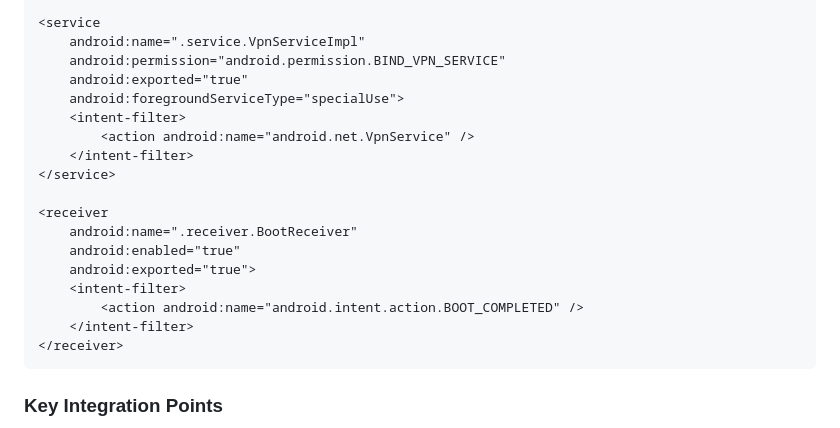
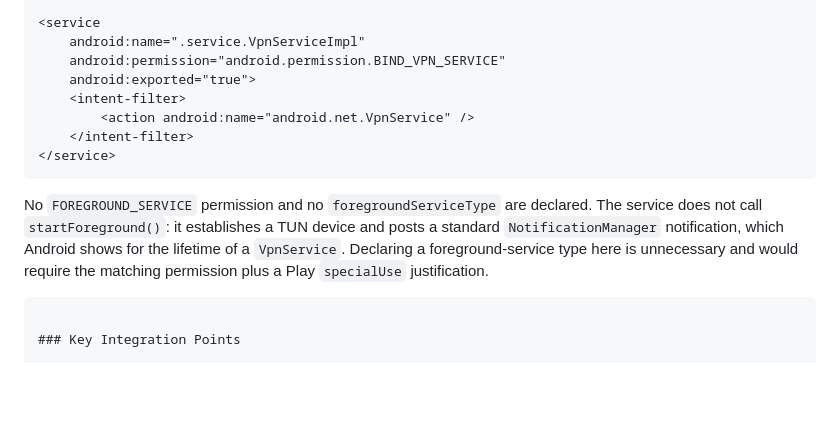
Before and after one commit to majidghafouri/goldenV2, a Markdown page: README.md, the part around one of its changes. GitHub-like rendering; blank space fills up the shorter version.

````diff
--- a/README.md
+++ b/README.md
@@ -102,13 +100,18 @@ The following permissions and components are declared in `core/vpn/src/main/Andr
 <service
     android:name=".service.VpnServiceImpl"
     android:permission="android.permission.BIND_VPN_SERVICE"
-    android:exported="true"
-    android:foregroundServiceType="specialUse">
+    android:exported="true">
     <intent-filter>
         <action android:name="android.net.VpnService" />
     </intent-filter>
 </service>
+```
 
+No `FOREGROUND_SERVICE` permission and no `foregroundServiceType` are declared. The service
+does not call `startForeground()`: it establishes a TUN device and posts a standard
+`NotificationManager` notification, which Android shows for the lifetime of a `VpnService`.
+Declaring a foreground-service type here is unnecessary and would require the matching
+permission plus a Play `specialUse` justification.
 <receiver
     android:name=".receiver.BootReceiver"
     android:enabled="true"
````
Also changed, not shown: other parts of README.md (+53 -11 lines).
